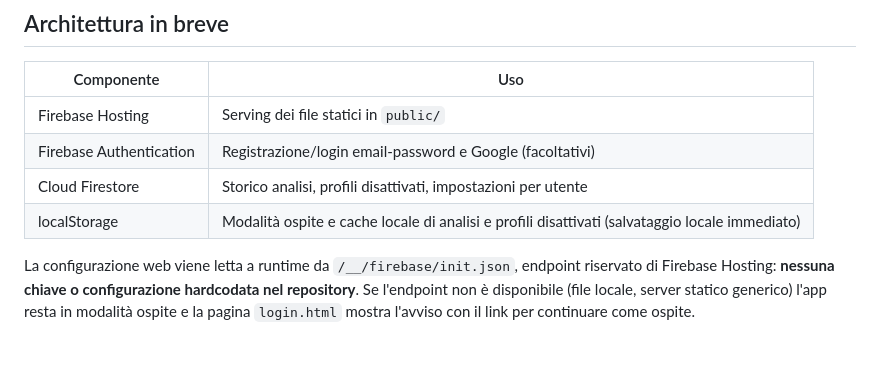
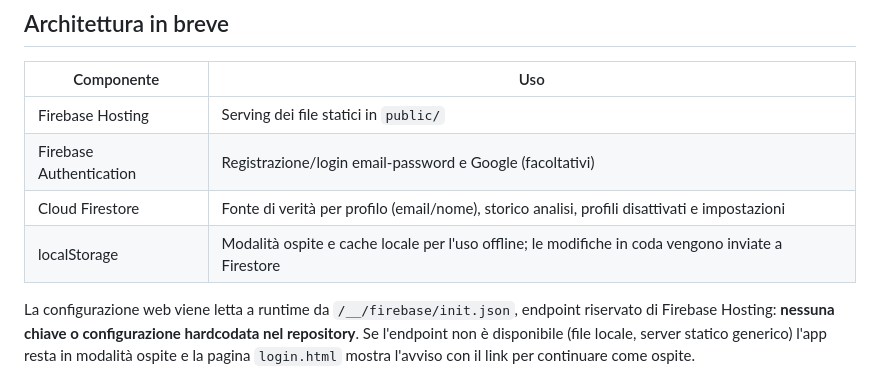
Before and after one commit to ccuffari/igflollowertracking_v2, a Markdown page: docs/FIREBASE_SETUP.md, the part around one of its changes. GitHub-like rendering; blank space fills up the shorter version.

```diff
--- a/docs/FIREBASE_SETUP.md
+++ b/docs/FIREBASE_SETUP.md
@@ -9,8 +9,8 @@ La web app resta statica: **nessun backend custom**, solo Firebase Authenticatio
 | --- | --- |
 | Firebase Hosting | Serving dei file statici in `public/` |
 | Firebase Authentication | Registrazione/login email-password e Google (facoltativi) |
-| Cloud Firestore | Storico analisi, profili disattivati, impostazioni per utente |
-| localStorage | Modalità ospite e cache locale di analisi e profili disattivati (salvataggio locale immediato) |
+| Cloud Firestore | Fonte di verità per profilo (email/nome), storico analisi, profili disattivati e impostazioni |
+| localStorage | Modalità ospite e cache locale per l'uso offline; le modifiche in coda vengono inviate a Firestore |
 
 La configurazione web viene letta a runtime da `/__/firebase/init.json`, endpoint riservato
 di Firebase Hosting: **nessuna chiave o configurazione hardcodata nel repository**.
```
Also changed, not shown: other parts of docs/FIREBASE_SETUP.md (+17 -9 lines), docs/adr/ADR-001-account-facoltativo-firestore.md (+12 -7 lines).
